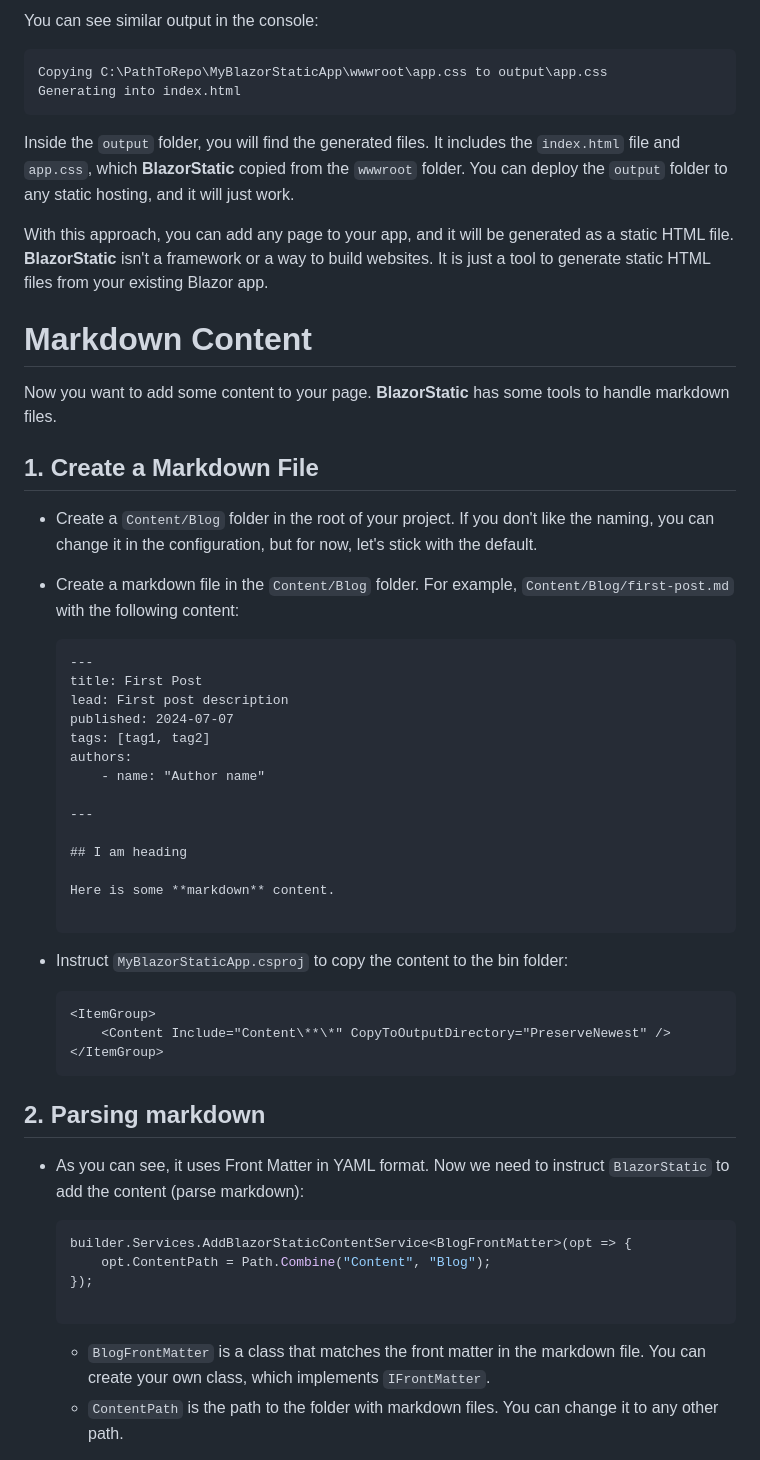
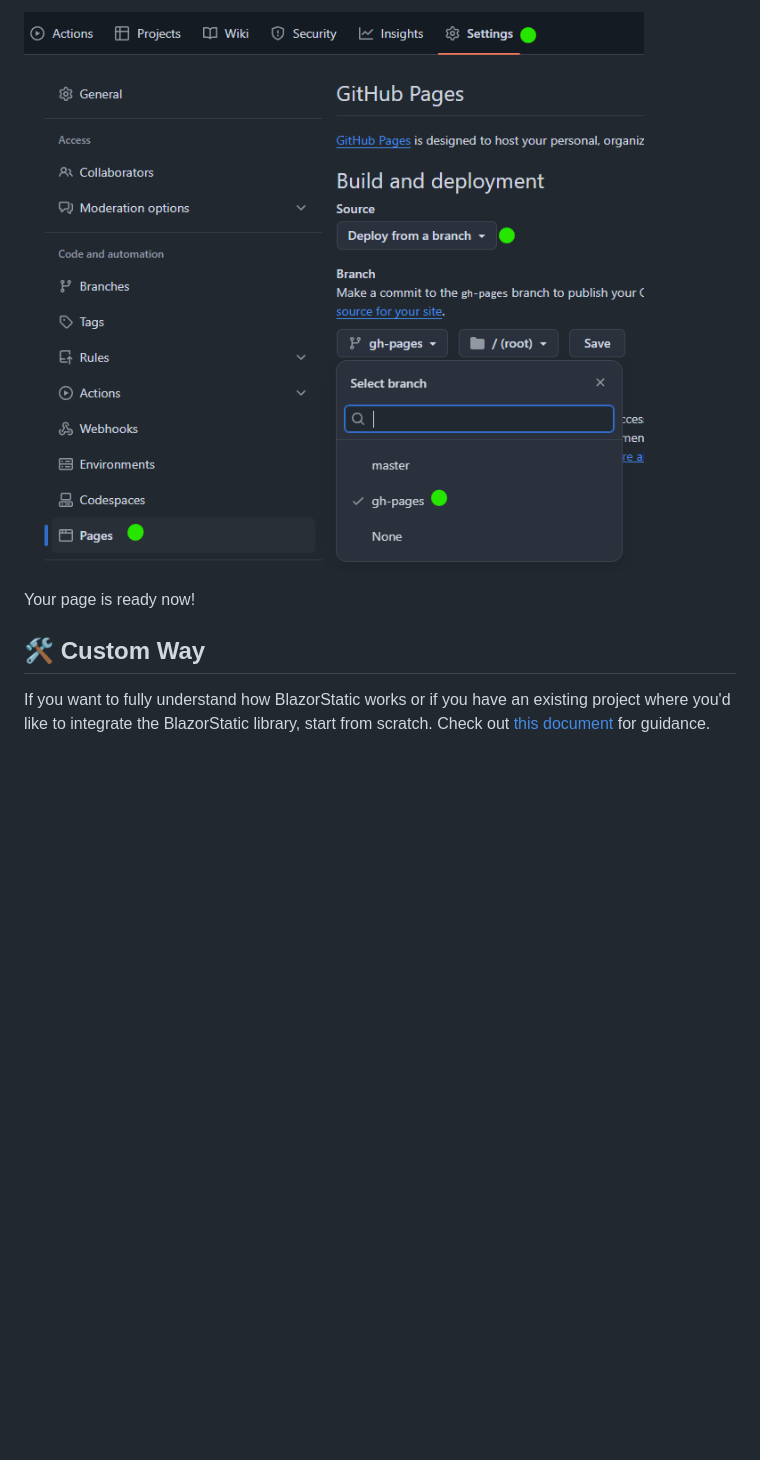
Before and after one commit to tesar-tech/BlazorStatic, a Markdown page: README.md, the part around one of its changes. GitHub-like rendering; pictures changed too: .github/media/README/img-1.png (added); blank space fills up the shorter version.

````diff
--- a/README.md
+++ b/README.md
@@ -74,62 +73,9 @@ Run the app as usual (for example, `dotnet run`), and you will see the static fi
 
-You can see similar output in the console:
+![github pages](.github/media/README/img-1.png)
 
+Your page is ready now!
 
-```shell
-Copying C:\PathToRepo\MyBlazorStaticApp\wwwroot\app.css to output\app.css
-Generating into index.html
-```
+## 🛠️ Custom Way
 
-Inside the `output` folder, you will find the generated files. It includes the `index.html` file and `app.css`, which **BlazorStatic** copied from the `wwwroot` folder. You can deploy the `output` folder to any static hosting, and it will just work.
+If you want to fully understand how BlazorStatic works or if you have an existing project where you'd like to integrate the BlazorStatic library, start from scratch. Check out [this document](./BlazorStaticWebsite/Content/Docs/new-start.md) for guidance.
 
-With this approach, you can add any page to your app, and it will be generated as a static HTML file. **BlazorStatic** isn't a framework or a way to build websites. It is just a tool to generate static HTML files from your existing Blazor app.
-
-
-# Markdown Content
-
-Now you want to add some content to your page. **BlazorStatic** has some tools to handle markdown files.
-
-## 1. Create a Markdown File
-
-- Create a `Content/Blog` folder in the root of your project. If you don't like the naming, you can change it in the configuration, but for now, let's stick with the default.
-- Create a markdown file in the `Content/Blog` folder. For example, `Content/Blog/first-post.md` with the following content:
-
-
-    ```markdown
-    ---
-    title: First Post
-    lead: First post description
-    published: 2024-07-07
-    tags: [tag1, tag2]
-    authors:
-        - name: "Author name"
-
-    ---
-
-    ## I am heading
-
-    Here is some **markdown** content.
-
-    ```
-- Instruct `MyBlazorStaticApp.csproj` to copy the content to the bin folder:
-
-    ```xml
-    <ItemGroup>
-        <Content Include="Content\**\*" CopyToOutputDirectory="PreserveNewest" />
-    </ItemGroup>
-    ```
-
-## 2. Parsing markdown
-
-- As you can see, it uses Front Matter in YAML format. Now we need to instruct `BlazorStatic` to add the content (parse markdown):
-
-
-    ```cs
-    builder.Services.AddBlazorStaticContentService<BlogFrontMatter>(opt => {
-        opt.ContentPath = Path.Combine("Content", "Blog");
-    });
-
-    ```
-    - `BlogFrontMatter` is a class that matches the front matter in the markdown file. You can create your own class, which implements `IFrontMatter`.
-    - `ContentPath` is the path to the folder with markdown files. You can change it to any other path.
-
````
Also changed, not shown: other parts of README.md (+29 -94 lines), BlazorStaticTemplates/README.md (added, +3 -0 lines), 13 other files.
